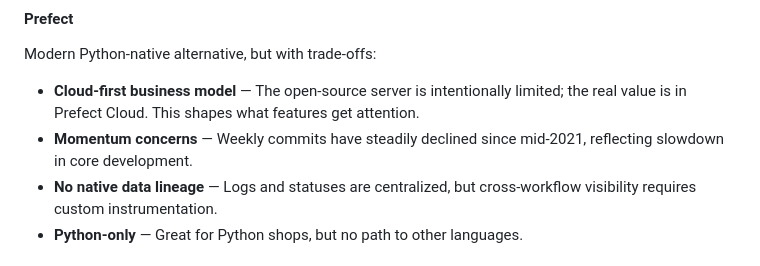
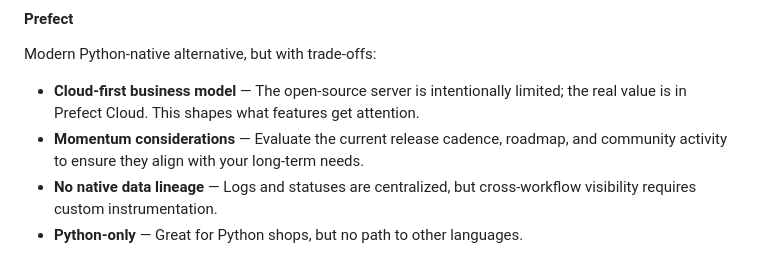
Before and after one commit to sayiir/sayiir, a Markdown page: README.md, the part around the change. Drawn GitHub-style.

Commit message:
Update README.md
Co-authored-by: Copilot <175728472+Copilot@users.noreply.github.com>

```diff
--- a/README.md
+++ b/README.md
@@ -77,7 +77,7 @@ The incumbent for data pipelines, showing its age:
 Modern Python-native alternative, but with trade-offs:
 
 - **Cloud-first business model** — The open-source server is intentionally limited; the real value is in Prefect Cloud. This shapes what features get attention.
-- **Momentum concerns** — Weekly commits have steadily declined since mid-2021, reflecting slowdown in core development.
+- **Momentum considerations** — Evaluate the current release cadence, roadmap, and community activity to ensure they align with your long-term needs.
 - **No native data lineage** — Logs and statuses are centralized, but cross-workflow visibility requires custom instrumentation.
 - **Python-only** — Great for Python shops, but no path to other languages.
 
```
